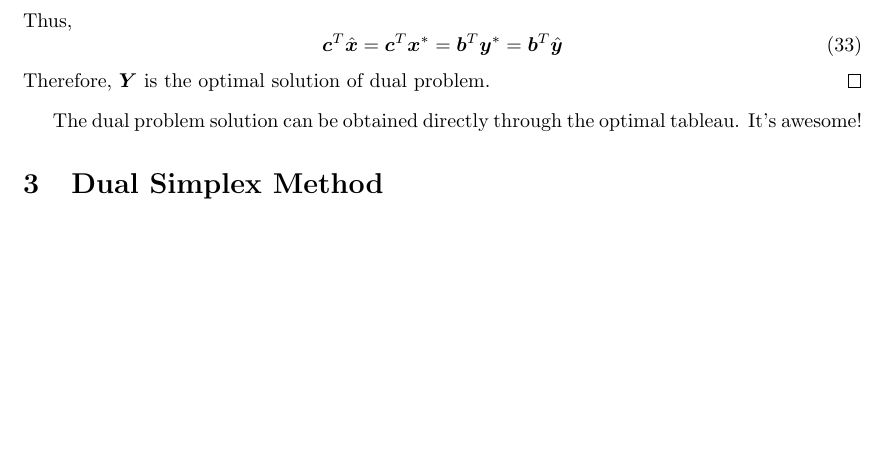
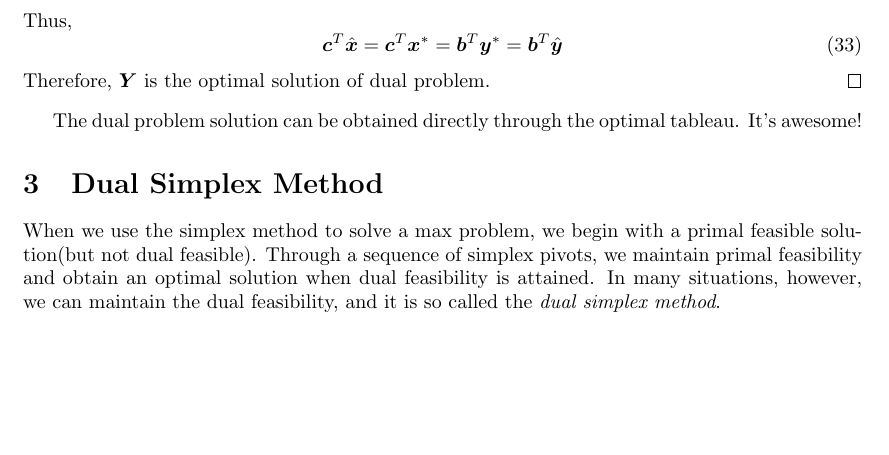
Before and after one commit to co2generator/review-notebook, a LaTeX document (rn-linear-programming.tex): part of page 5 of 5, cut so that both start at the same text. Compiled offline with pdfLaTeX.

Commit message:
update rn-linear-programming.tex

```diff
--- a/rn-linear-programming.tex
+++ b/rn-linear-programming.tex
@@ -271,7 +271,7 @@ The dual problem solution can be obtained directly through the optimal tableau.
 
  \section{Dual Simplex Method}
 
-
+When we use the simplex method to solve a max problem, we begin with a primal feasible solution(but not dual feasible). Through a sequence of simplex pivots, we maintain primal feasibility and obtain an optimal solution when dual feasibility is attained. In many situations, however, we can maintain the dual feasibility, and it is so called the \textit{dual simplex method}.
 
 % \newpage
 % \bibliographystyle{chicago}
```
